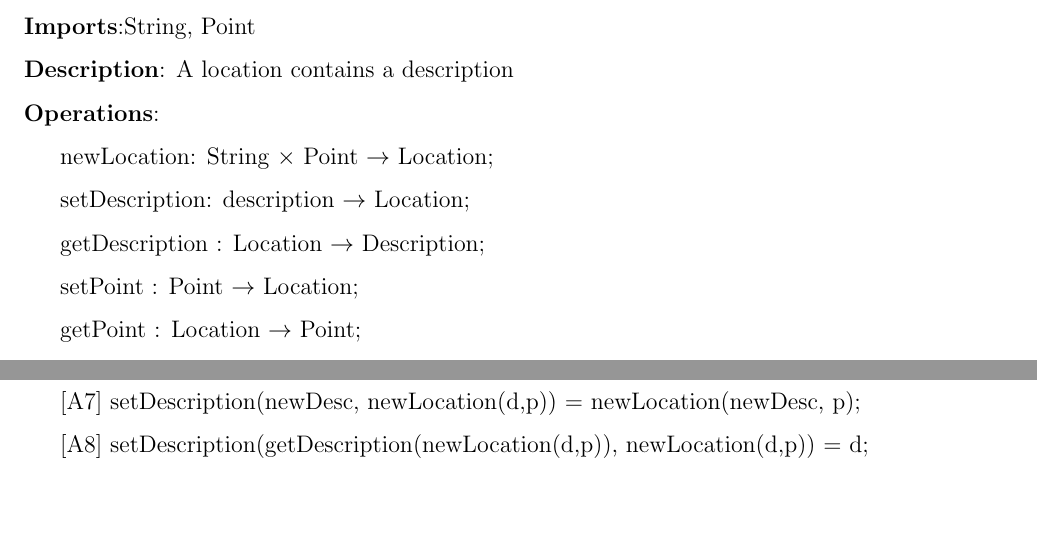
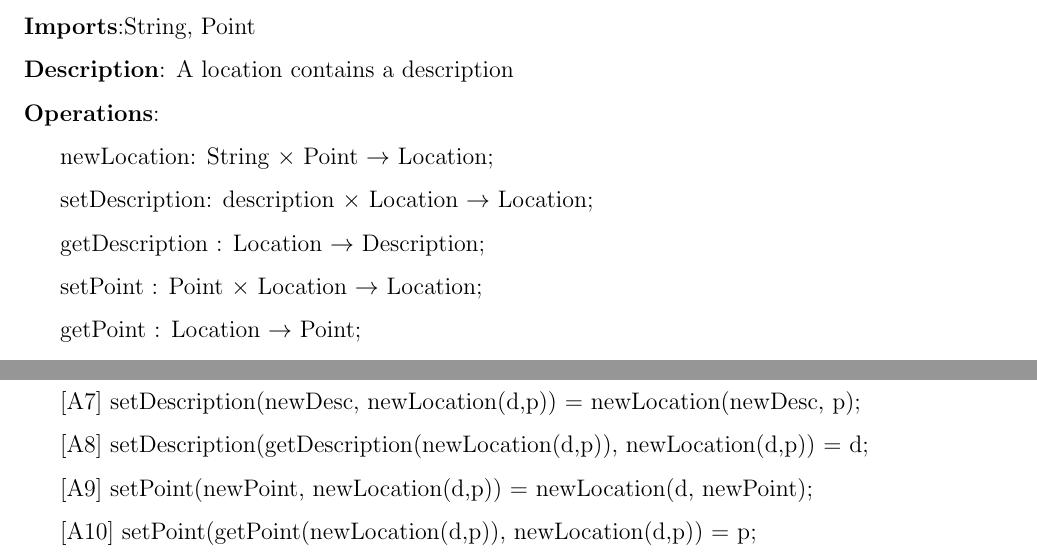
Before and after one commit to tarekait1996/A4Soen331, a LaTeX document (algebr-specs.tex): two parts of pages 1 and 2 of 2, joined at a grey line, cut so that both start at the same text, the shorter picture padded with empty space. Compiled offline with pdfLaTeX.

Commit message:
added many axioms and corrected some methods

```diff
--- a/algebr-specs.tex
+++ b/algebr-specs.tex
@@ -25,9 +25,9 @@ Assignment 4 on algebraic specifications}
 \noindent \textbf{Description}: A location contains a description \\
 \noindent \textbf{Operations}:\\
 \hspace*{5mm} newLocation: String $\times$ Point $\rightarrow$ Location;\\
-\hspace*{5mm} setDescription: description $\rightarrow$ Location;\\
+\hspace*{5mm} setDescription: description $\times$ Location $\rightarrow$ Location;\\
 \hspace*{5mm} getDescription : Location $\rightarrow$ Description;\\
-\hspace*{5mm} setPoint : Point $\rightarrow$ Location;\\
+\hspace*{5mm} setPoint : Point $\times$ Location $\rightarrow$ Location;\\
 \hspace*{5mm} getPoint : Location $\rightarrow$ Point;\\
 \noindent \textbf{Variables}:\\
 \hspace*{5mm} description: String; point: Point;\\
@@ -40,6 +40,8 @@ Assignment 4 on algebraic specifications}
 \hspace*{5mm} [A6] getPoint(setDescription(newDescription, newLocation(desc,p))) = newLocation(newDesc, p);\\
 \hspace*{5mm} [A7] setDescription(newDesc, newLocation(d,p)) = newLocation(newDesc, p);\\
 \hspace*{5mm} [A8] setDescription(getDescription(newLocation(d,p)), newLocation(d,p)) = d;\\
+\hspace*{5mm} [A9] setPoint(newPoint, newLocation(d,p)) = newLocation(d, newPoint);\\
+\hspace*{5mm} [A10] setPoint(getPoint(newLocation(d,p)), newLocation(d,p)) = p;\\
 
 
 
```
Also changed, not shown: algebr-specs.pdf, 1 other file.
